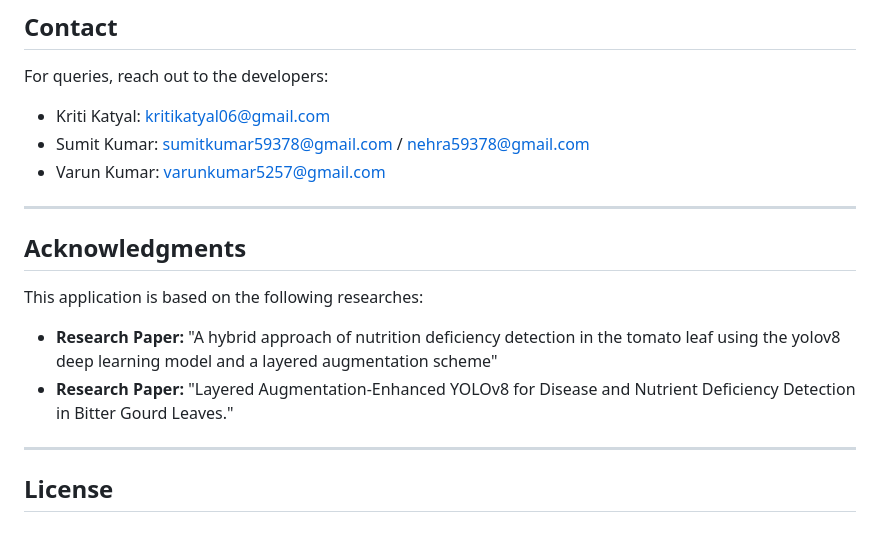
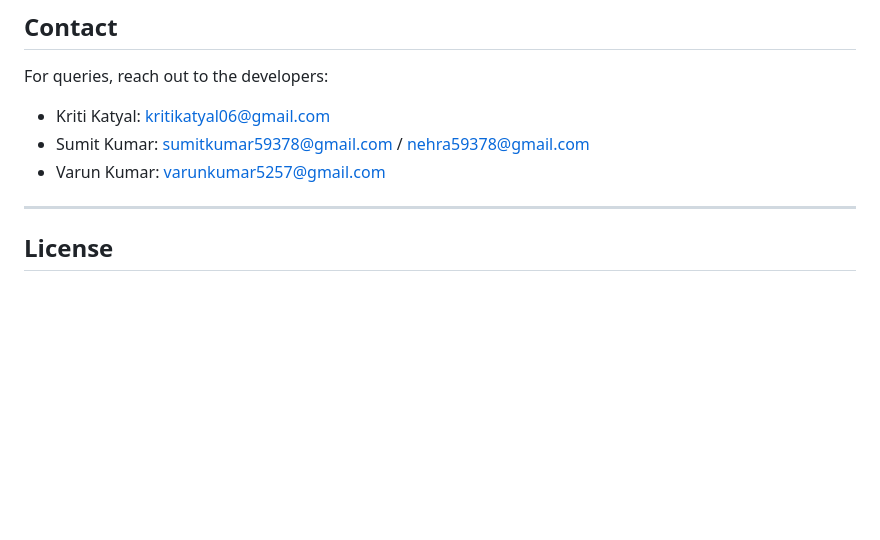
Before and after one commit to KritiKatyal/AgriCure, a Markdown page: README.md, the part around the change. Drawn GitHub-style; blank space fills up the shorter version.

```diff
--- a/README.md
+++ b/README.md
@@ -143,11 +143,6 @@ For queries, reach out to the developers:
 
 ---
 
-## Acknowledgments
-This application is based on the following researches:
 
-- **Research Paper:** "A hybrid approach of nutrition deficiency detection in the tomato leaf using the yolov8 deep learning model and a layered augmentation scheme"
-- **Research Paper:** "Layered Augmentation-Enhanced YOLOv8 for Disease and Nutrient Deficiency Detection in Bitter Gourd Leaves."
----
 
 ## License
```
